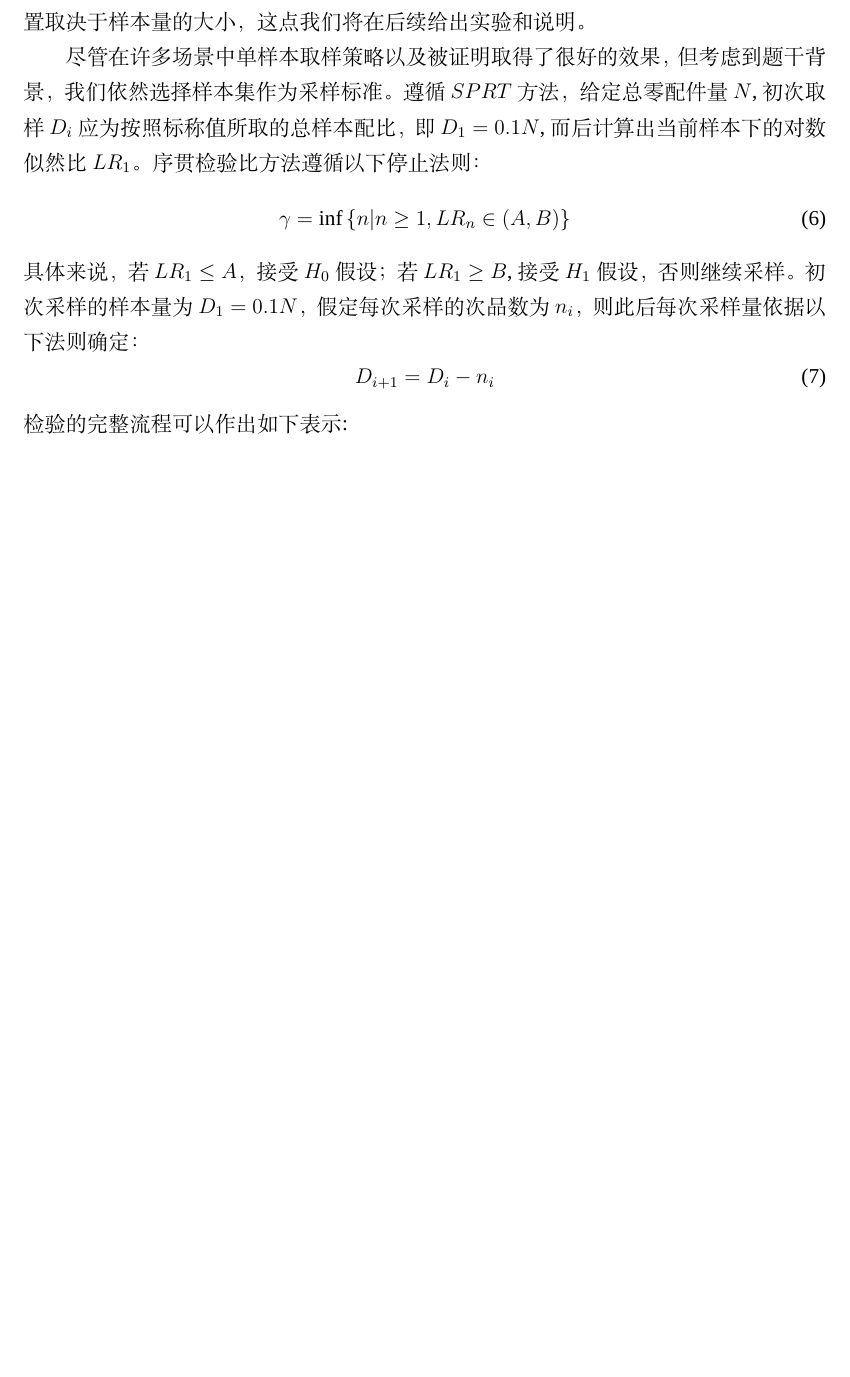
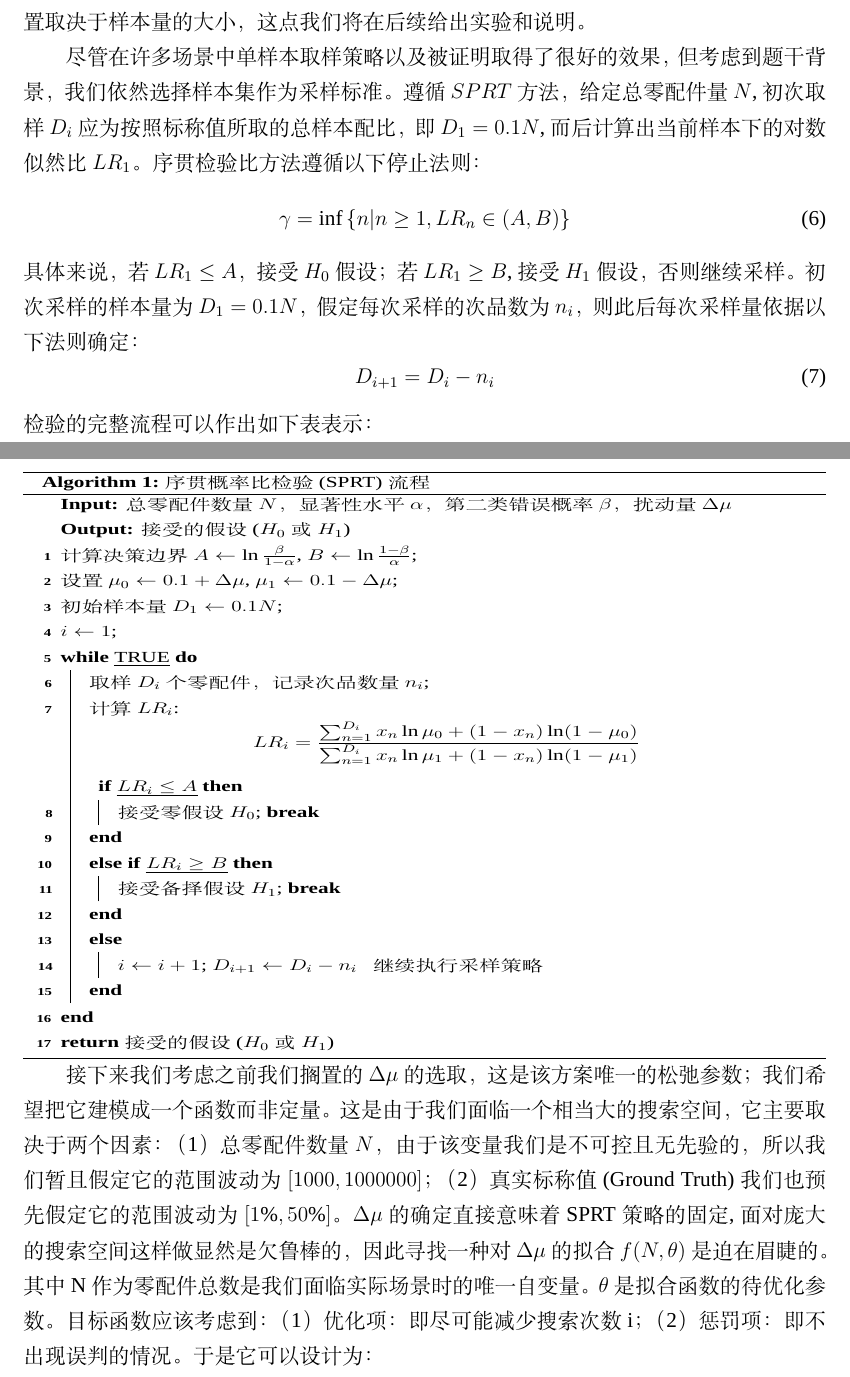
Before and after one commit to cool-chicken/CUMCM2023-2024, a LaTeX thesis (example.tex): part of page 4 of 5 before the commit and two parts of pages 4 and 5 of 6 after it, the two joined at a grey line, cut so that both start at the same text, the shorter picture padded with empty space. Compiled offline with XeLaTeX; a missing font is replaced by an installed copy or a similar font.

Commit message:
optimize

```diff
--- a/example.tex
+++ b/example.tex
@@ -9,6 +9,9 @@
 \usepackage[framemethod=TikZ]{mdframed}
 \usepackage{url}   % 网页链接
 \usepackage{subcaption} % 子标题
+\usepackage[linesnumbered,ruled,vlined]{algorithm2e}
+\usepackage{adjustbox}
+\usepackage{algpseudocode}
 \title{数学建模论文排版}
 
 \begin{document}
@@ -124,5 +127,8 @@ $D_i$应为按照标称值所取的总样本配比，即$D_1=0.1N$,而后计算
 \begin{equation}
 	D_{i+1}=D_i-n_i
 \end{equation}
-检验的完整流程可以作出如下表示:
+检验的完整流程可以作出如下表表示：
 
+\begin{adjustbox}{width=16cm,height=6cm}
+	\centering
+	\begin{algorithm}[H]
@@ -129,6 +138,33 @@ $D_i$应为按照标称值所取的总样本配比，即$D_1=0.1N$,而后计算
+		计算决策边界 $A \gets \ln \frac{\beta}{1 - \alpha}$, $B \gets \ln \frac{1 - \beta}{\alpha}$\;
+		设置 $\mu_0 \gets 0.1 + \Delta \mu$, $\mu_1 \gets 0.1 - \Delta \mu$\;
+		初始样本量 $D_1 \gets 0.1N$\;
+		$i \gets 1$\;
+		\While{TRUE}{
+			取样 $D_i$ 个零配件，记录次品数量 $n_i$\;
+			计算 $LR_i$:
+			\[ LR_i = \frac{\sum_{n=1}^{D_i} x_n \ln \mu_0 + (1 - x_n) \ln(1 - \mu_0)}{\sum_{n=1}^{D_i} x_n \ln \mu_1 + (1 - x_n) \ln(1 - \mu_1)} \]
+			\If{$LR_i \le A$}{
+				接受零假设 $H_0$; \textbf{break}
+			}
+			\ElseIf{$LR_i \ge B$}{
+				接受备择假设 $H_1$; \textbf{break}
+			}
+			\Else{
+				$i \gets i+1$; $D_{i+1} \gets D_i - n_i$ \ \ 继续执行采样策略
+			}
+		}
+		\Return 接受的假设 ($H_0$ 或 $H_1$)
+		\label{alg:sprt}
+		\caption{序贯概率比检验 (SPRT) 流程}
+	\end{algorithm}
+\end{adjustbox}
 
-
-
+接下来我们考虑之前我们搁置的$\Delta \mu$的选取，这是该方案唯一的松弛参数；我们希望把它建模成一个函数而非定量。
+这是由于我们面临一个相当大的搜索空间，它主要取决于两个因素：（1）总零配件数量$N$，由于该变量我们是不可控且无
+先验的，所以我们暂且假定它的范围波动为$[1000,1000000]$；（2）真实标称值(Ground Truth) 我们也预先假定它的范围
+波动为$[1\%,50\%]$。$\Delta \mu$的确定直接意味着SPRT策略的固定,面对庞大的搜索空间这样做显然是欠鲁棒的，因此寻找一种
+对$\Delta \mu$的拟合$f(N,\theta)$是迫在眉睫的。其中N作为零配件总数是我们面临实际场景时的唯一自变量。$\theta$是拟合函数
+的待优化参数。目标函数应该考虑到：（1）优化项：即尽可能减少搜索次数i；（2）惩罚项：即不出现误判的情况。于是它可以设计为：
 
 \section{问题二的模型建立与求解}
 \begin{figure}[H]
```
Also changed, not shown: example.pdf, example.tex (7 more changed lines), 3 other files.
